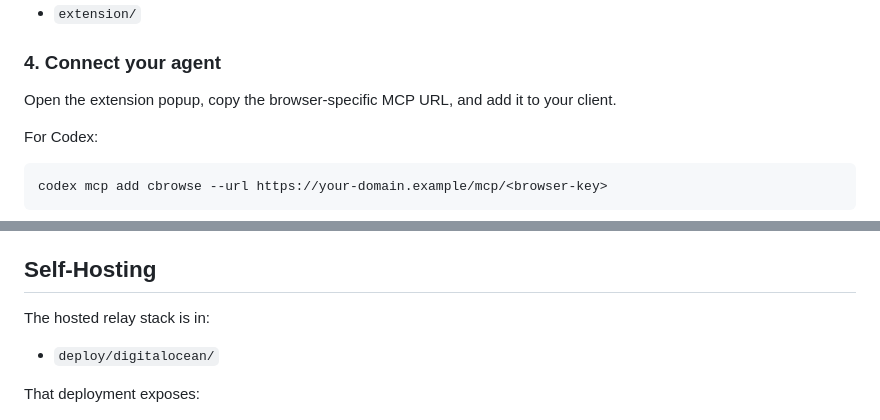
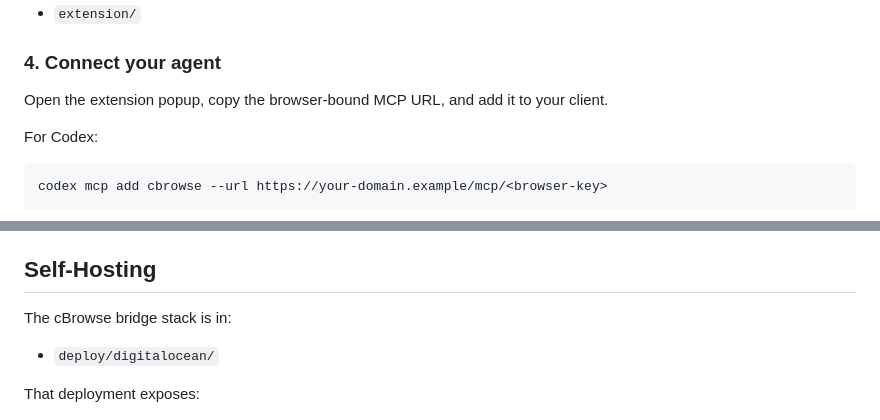
Before and after one commit to Cozythecoder/cBrowse, a Markdown page: README.md, 2 parts joined by grey strips. Drawn GitHub-style.

```diff
--- a/README.md
+++ b/README.md
@@ -52,7 +69,7 @@ For a packaged release, cBrowse builds from the standalone extension under:
 
 ### 4. Connect your agent
 
-Open the extension popup, copy the browser-specific MCP URL, and add it to your client.
+Open the extension popup, copy the browser-bound MCP URL, and add it to your client.
 
 For Codex:
 
@@ -130,7 +147,7 @@ Store it as base64-encoded contents of your `cbrowse-extension.pem`.
 
 ## Self-Hosting
 
-The hosted relay stack is in:
+The cBrowse bridge stack is in:
 
 - `deploy/digitalocean/`
 
```
Also changed, not shown: other parts of README.md (+32 -14 lines), public/media/cbrowse-home-hero.png (added), 13 other files.
